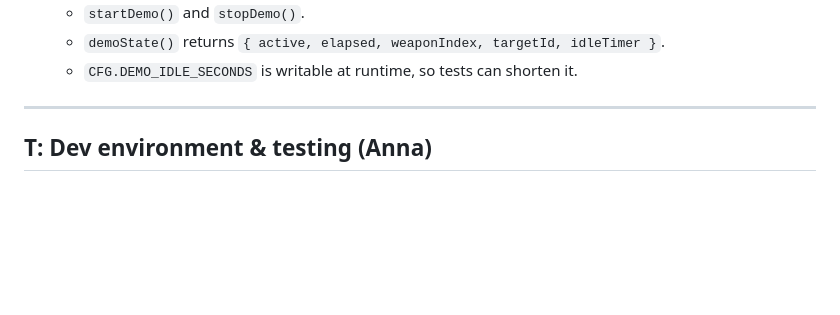
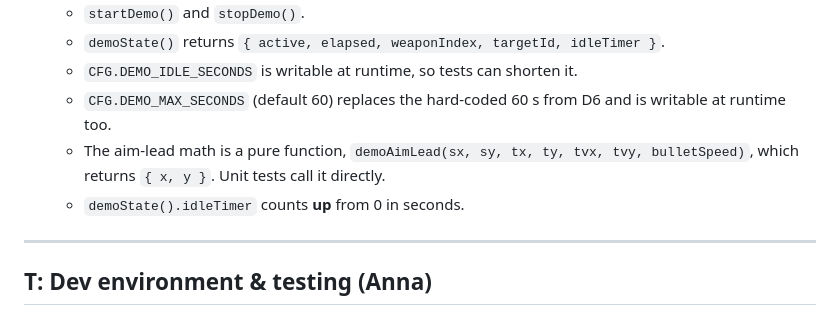
Before and after one commit to Memphis-Rain/Rambo, a Markdown page: docs/SPEC.md, the part around the change. Drawn GitHub-style; blank space fills up the shorter version.

Commit message:
Spec D8: DEMO_MAX_SECONDS, demoAimLead(), idleTimer counts up
Co-Authored-By: Claude Opus 5.5 <noreply@anthropic.com>

```diff
--- a/docs/SPEC.md
+++ b/docs/SPEC.md
@@ -187,6 +187,9 @@ Classic 90s arcade behaviour: if nobody touches the game on the title screen for
   - `startDemo()` and `stopDemo()`.
   - `demoState()` returns `{ active, elapsed, weaponIndex, targetId, idleTimer }`.
   - `CFG.DEMO_IDLE_SECONDS` is writable at runtime, so tests can shorten it.
+  - `CFG.DEMO_MAX_SECONDS` (default 60) replaces the hard-coded 60 s from D6 and is writable at runtime too.
+  - The aim-lead math is a pure function, `demoAimLead(sx, sy, tx, ty, tvx, tvy, bulletSpeed)`, which returns `{ x, y }`. Unit tests call it directly.
+  - `demoState().idleTimer` counts **up** from 0 in seconds.
 
 ---
 
```
